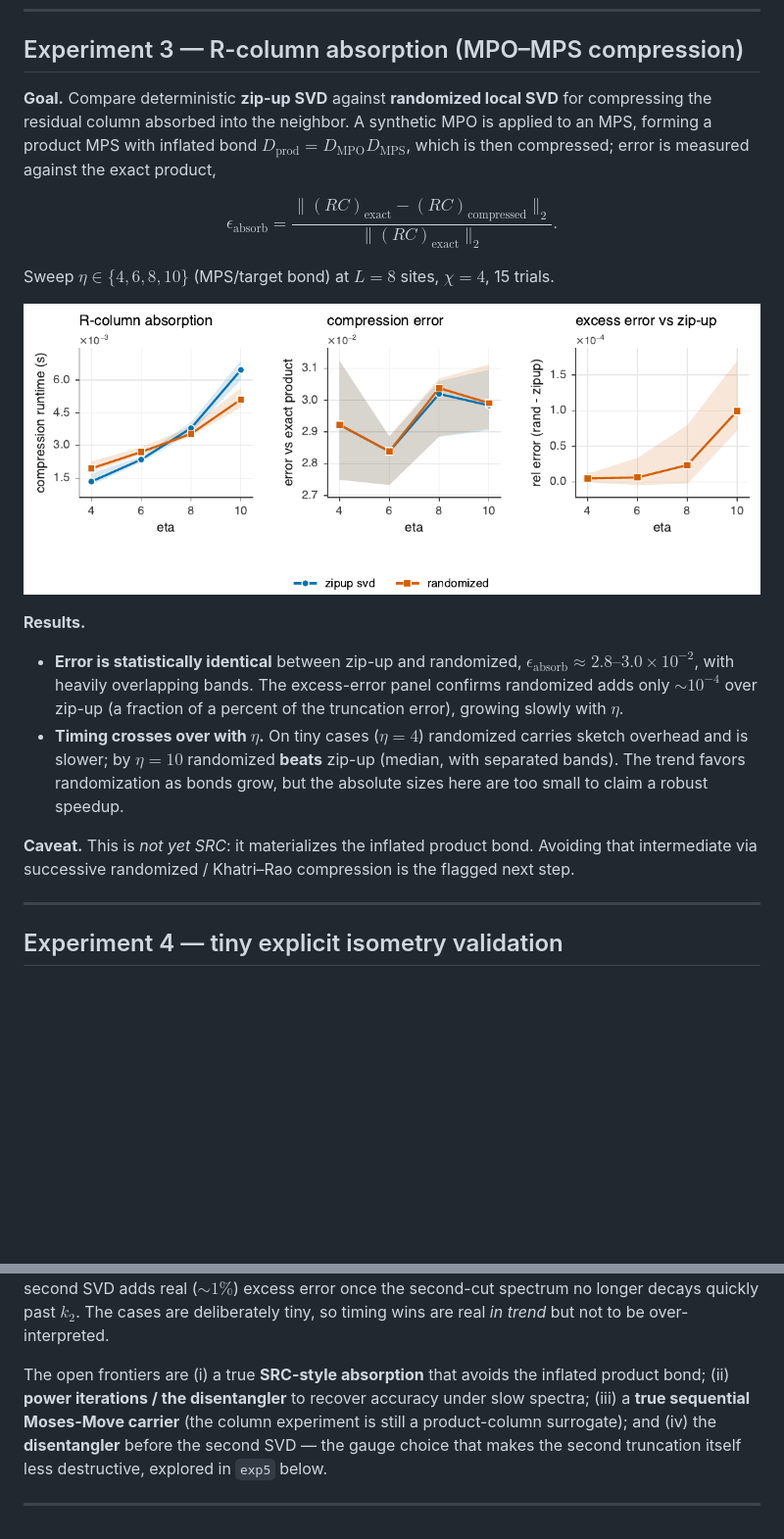
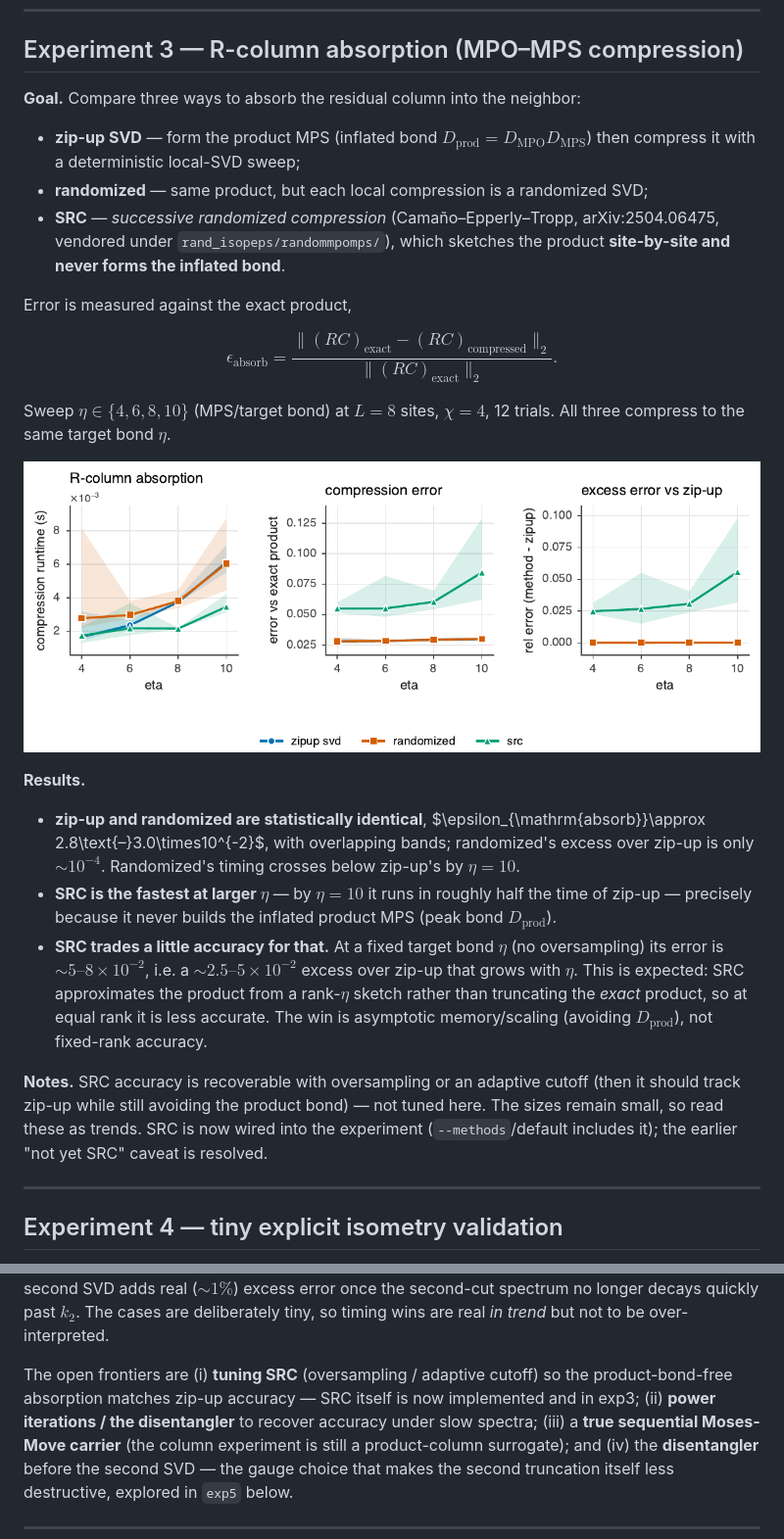
Before and after one commit to aniket-desh/randomized-isopeps, a Markdown page: synthetic/summary.md, 2 parts joined by grey strips. Shown at 98% size. Drawn GitHub-style; pictures changed too: synthetic/figures/exp3-absorption.png; blank space fills up the shorter version.

Commit message:
exp3: add SRC as a third absorption method + update summary
zip-up SVD and randomized both form the inflated product MPS then compress;
SRC (Camaño, vendored) sketches it site-by-site without forming the product bond.
exp3 now runs all three (added "src" to the palette/markers, METHODS, and the
excess-vs-zipup panel). Result: SRC is fastest at larger eta but trades ~2.5-5%
excess error at fixed rank (no oversampling) -- it approximates the product from
a rank-eta sketch rather than truncating the exact product. summary.md exp3
section + open-frontiers list updated.

Co-Authored-By: Claude Opus 4.8 (1M context) <noreply@anthropic.com>

```diff
--- a/synthetic/summary.md
+++ b/synthetic/summary.md
@@ -143,32 +143,41 @@ sequential Moses Move.
 
 ## Experiment 3 — R-column absorption (MPO–MPS compression)
 
-**Goal.** Compare deterministic **zip-up SVD** against **randomized local SVD** for
-compressing the residual column absorbed into the neighbor. A synthetic MPO is applied to
-an MPS, forming a product MPS with inflated bond $D_{\mathrm{prod}}=D_{\mathrm{MPO}}D_{\mathrm{MPS}}$,
-which is then compressed; error is measured against the exact product,
+**Goal.** Compare three ways to absorb the residual column into the neighbor:
+
+- **zip-up SVD** — form the product MPS (inflated bond $D_{\mathrm{prod}}=D_{\mathrm{MPO}}D_{\mathrm{MPS}}$) then compress it with a deterministic local-SVD sweep;
+- **randomized** — same product, but each local compression is a randomized SVD;
+- **SRC** — *successive randomized compression* (Camaño–Epperly–Tropp, arXiv:2504.06475, vendored under `rand_isopeps/randommpomps/`), which sketches the product **site-by-site and never forms the inflated bond**.
+
+Error is measured against the exact product,
 
 $$
 \epsilon_{\mathrm{absorb}} = \frac{\lVert (RC)_{\mathrm{exact}} - (RC)_{\mathrm{compressed}}\rVert_2}{\lVert (RC)_{\mathrm{exact}}\rVert_2}.
 $$
 
-Sweep $\eta\in\{4,6,8,10\}$ (MPS/target bond) at $L=8$ sites, $\chi=4$, 15 trials.
+Sweep $\eta\in\{4,6,8,10\}$ (MPS/target bond) at $L=8$ sites, $\chi=4$, 12 trials. All three
+compress to the same target bond $\eta$.
 
 ![exp3](figures/exp3-absorption.png)
 
 **Results.**
 
-- **Error is statistically identical** between zip-up and randomized,
-  $\epsilon_{\mathrm{absorb}}\approx 2.8\text{–}3.0\times10^{-2}$, with heavily overlapping
-  bands. The excess-error panel confirms randomized adds only $\sim 10^{-4}$ over zip-up
-  (a fraction of a percent of the truncation error), growing slowly with $\eta$.
-- **Timing crosses over with $\eta$.** On tiny cases ($\eta=4$) randomized carries sketch
-  overhead and is slower; by $\eta=10$ randomized **beats** zip-up (median, with separated
-  bands). The trend favors randomization as bonds grow, but the absolute sizes here are too
-  small to claim a robust speedup.
+- **zip-up and randomized are statistically identical**, $\epsilon_{\mathrm{absorb}}\approx
+  2.8\text{–}3.0\times10^{-2}$, with overlapping bands; randomized's excess over zip-up is only
+  $\sim 10^{-4}$. Randomized's timing crosses below zip-up's by $\eta=10$.
+- **SRC is the fastest at larger $\eta$** — by $\eta=10$ it runs in roughly half the time of
+  zip-up — precisely because it never builds the inflated product MPS (peak bond
+  $D_{\mathrm{prod}}$).
+- **SRC trades a little accuracy for that.** At a fixed target bond $\eta$ (no oversampling)
+  its error is $\sim 5\text{–}8\times10^{-2}$, i.e. a $\sim 2.5\text{–}5\times10^{-2}$ excess over
+  zip-up that grows with $\eta$. This is expected: SRC approximates the product from a rank-$\eta$
+  sketch rather than truncating the *exact* product, so at equal rank it is less accurate. The
+  win is asymptotic memory/scaling (avoiding $D_{\mathrm{prod}}$), not fixed-rank accuracy.
 
-**Caveat.** This is *not yet SRC*: it materializes the inflated product bond. Avoiding that
-intermediate via successive randomized / Khatri–Rao compression is the flagged next step.
+**Notes.** SRC accuracy is recoverable with oversampling or an adaptive cutoff (then it should
+track zip-up while still avoiding the product bond) — not tuned here. The sizes remain small, so
+read these as trends. SRC is now wired into the experiment (`--methods`/default includes it); the
+earlier "not yet SRC" caveat is resolved.
 
 ---
 
@@ -206,8 +215,9 @@ spectrum-dependent**: the stress sweep (exp1, power-law decay) and the spectrum
 second-cut spectrum no longer decays quickly past $k_2$. The cases are deliberately tiny, so
 timing wins are real *in trend* but not to be over-interpreted.
 
-The open frontiers are (i) a true **SRC-style absorption** that avoids the inflated product
-bond; (ii) **power iterations / the disentangler** to recover accuracy under slow spectra;
+The open frontiers are (i) **tuning SRC** (oversampling / adaptive cutoff) so the
+product-bond-free absorption matches zip-up accuracy — SRC itself is now implemented and in
+exp3; (ii) **power iterations / the disentangler** to recover accuracy under slow spectra;
 (iii) a **true sequential Moses-Move carrier** (the column experiment is still a
 product-column surrogate); and (iv) the **disentangler** before the second SVD — the gauge
 choice that makes the second truncation itself less destructive, explored in `exp5` below.
```
Also changed, not shown: 2 other files.
